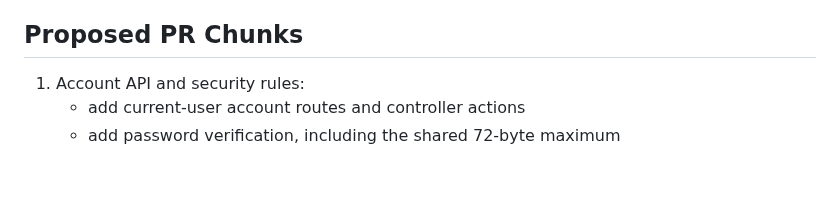
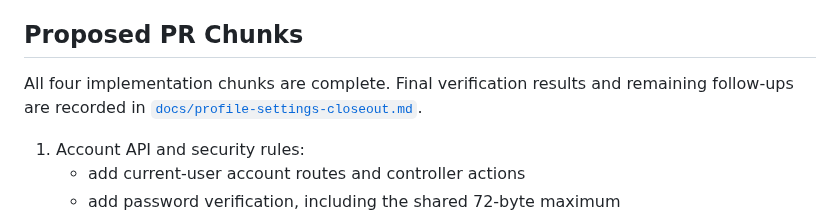
Before and after one commit to ade713/picture_me_scrolling, a Markdown page: docs/profile-settings-plan.md, the part around the change. Rendered like a GitHub page; blank space fills up the shorter version.

```diff
--- a/docs/profile-settings-plan.md
+++ b/docs/profile-settings-plan.md
@@ -407,6 +407,10 @@ together.
 
 ## Proposed PR Chunks
 
+All four implementation chunks are complete. Final verification results and
+remaining follow-ups are recorded in
+[`docs/profile-settings-closeout.md`](./profile-settings-closeout.md).
+
 1. Account API and security rules:
    - add current-user account routes and controller actions
    - add password verification, including the shared 72-byte maximum
```
Also changed, not shown: docs/README.md (+2 -0 lines), docs/profile-settings-closeout.md (added, +54 -0 lines).
